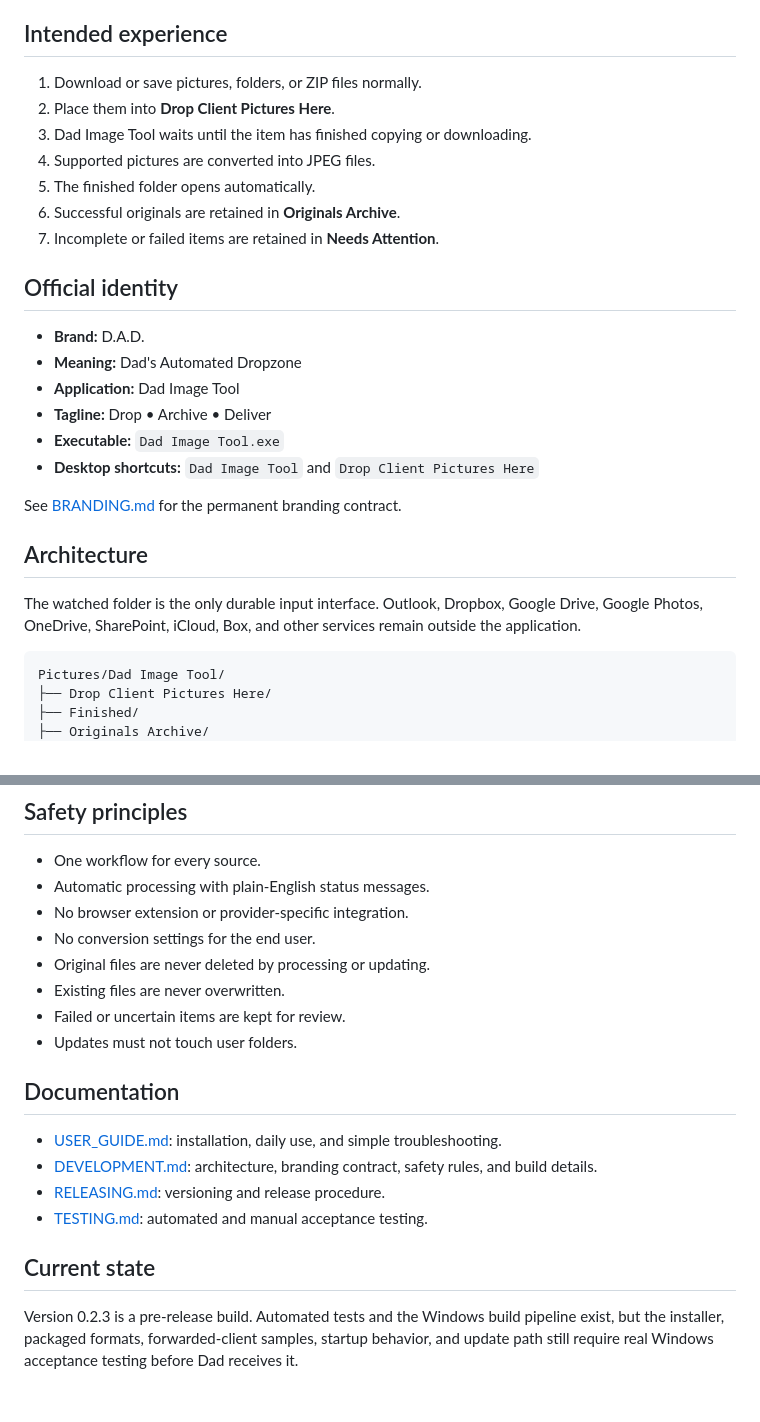
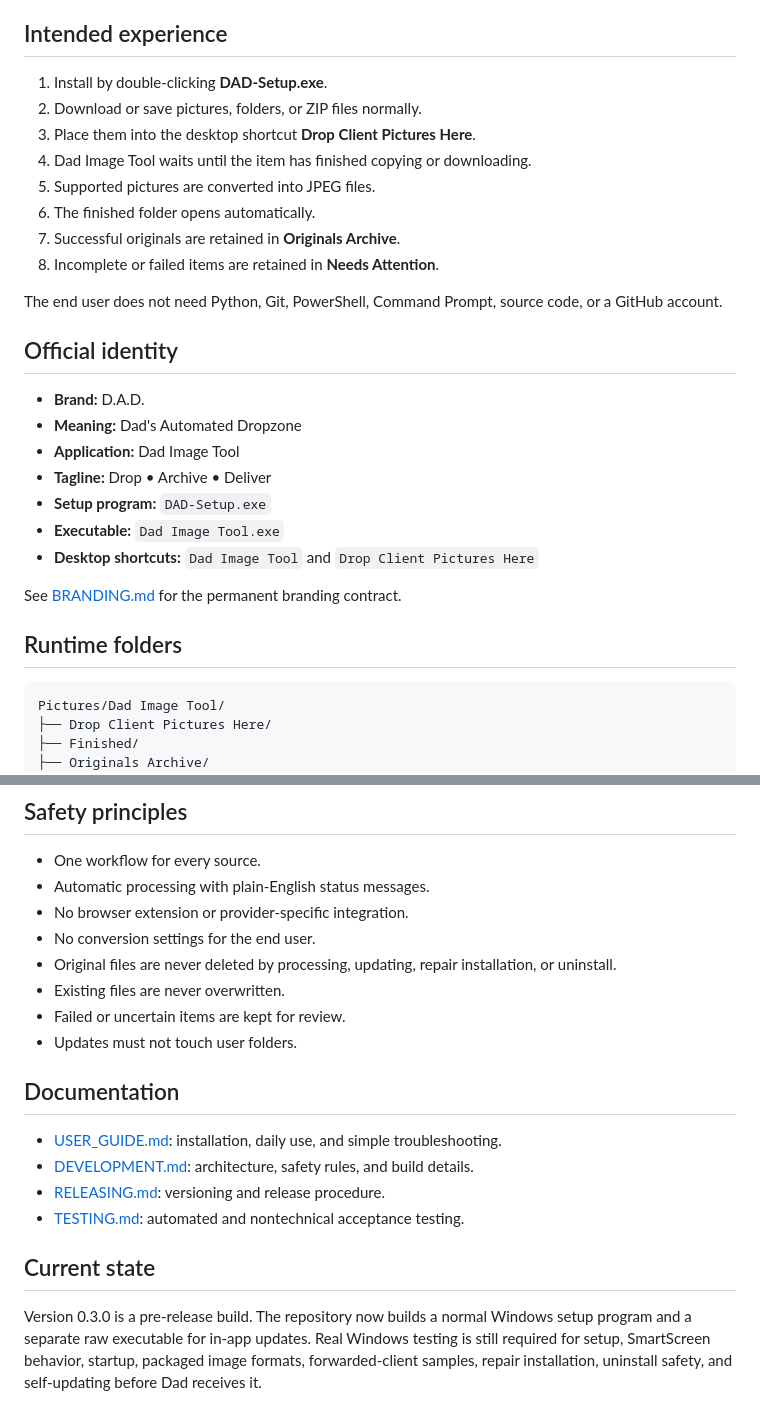
Before and after one commit to Necropolite/-Dad-Image-Tool, a Markdown page: README.md, 2 parts joined by grey strips. Rendered like a GitHub page.

Commit message:
Document the installer-first user experience

````diff
--- a/README.md
+++ b/README.md
@@ -10,13 +10,16 @@ D.A.D. does **not** download files from Outlook, email, or cloud services. The u
 
 ## Intended experience
 
-1. Download or save pictures, folders, or ZIP files normally.
-2. Place them into **Drop Client Pictures Here**.
-3. Dad Image Tool waits until the item has finished copying or downloading.
-4. Supported pictures are converted into JPEG files.
-5. The finished folder opens automatically.
-6. Successful originals are retained in **Originals Archive**.
-7. Incomplete or failed items are retained in **Needs Attention**.
+1. Install by double-clicking **DAD-Setup.exe**.
+2. Download or save pictures, folders, or ZIP files normally.
+3. Place them into the desktop shortcut **Drop Client Pictures Here**.
+4. Dad Image Tool waits until the item has finished copying or downloading.
+5. Supported pictures are converted into JPEG files.
+6. The finished folder opens automatically.
+7. Successful originals are retained in **Originals Archive**.
+8. Incomplete or failed items are retained in **Needs Attention**.
+
+The end user does not need Python, Git, PowerShell, Command Prompt, source code, or a GitHub account.
 
 ## Official identity
 
@@ -24,14 +27,13 @@ D.A.D. does **not** download files from Outlook, email, or cloud services. The u
 - **Meaning:** Dad's Automated Dropzone
 - **Application:** Dad Image Tool
 - **Tagline:** Drop • Archive • Deliver
+- **Setup program:** `DAD-Setup.exe`
 - **Executable:** `Dad Image Tool.exe`
 - **Desktop shortcuts:** `Dad Image Tool` and `Drop Client Pictures Here`
 
 See [BRANDING.md](BRANDING.md) for the permanent branding contract.
 
-## Architecture
-
-The watched folder is the only durable input interface. Outlook, Dropbox, Google Drive, Google Photos, OneDrive, SharePoint, iCloud, Box, and other services remain outside the application.
+## Runtime folders
 
 ```text
 Pictures/Dad Image Tool/
@@ -68,7 +70,7 @@ All successful output is saved as JPEG with orientation corrected from EXIF data
 - Automatic processing with plain-English status messages.
 - No browser extension or provider-specific integration.
 - No conversion settings for the end user.
-- Original files are never deleted by processing or updating.
+- Original files are never deleted by processing, updating, repair installation, or uninstall.
 - Existing files are never overwritten.
 - Failed or uncertain items are kept for review.
 - Updates must not touch user folders.
@@ -76,10 +78,10 @@ All successful output is saved as JPEG with orientation corrected from EXIF data
 ## Documentation
 
 - [USER_GUIDE.md](USER_GUIDE.md): installation, daily use, and simple troubleshooting.
-- [DEVELOPMENT.md](DEVELOPMENT.md): architecture, branding contract, safety rules, and build details.
+- [DEVELOPMENT.md](DEVELOPMENT.md): architecture, safety rules, and build details.
 - [RELEASING.md](RELEASING.md): versioning and release procedure.
-- [TESTING.md](TESTING.md): automated and manual acceptance testing.
+- [TESTING.md](TESTING.md): automated and nontechnical acceptance testing.
 
 ## Current state
 
-Version 0.2.3 is a pre-release build. Automated tests and the Windows build pipeline exist, but the installer, packaged formats, forwarded-client samples, startup behavior, and update path still require real Windows acceptance testing before Dad receives it.
+Version 0.3.0 is a pre-release build. The repository now builds a normal Windows setup program and a separate raw executable for in-app updates. Real Windows testing is still required for setup, SmartScreen behavior, startup, packaged image formats, forwarded-client samples, repair installation, uninstall safety, and self-updating before Dad receives it.
````
